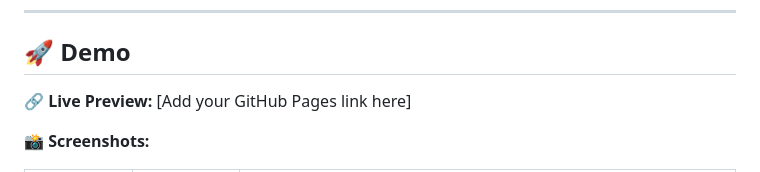
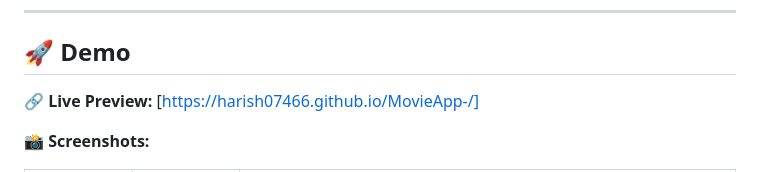
Before and after one commit to harish07466/MovieApp-, a Markdown page: README.md, the part around the change. Drawn GitHub-style.

```diff
--- a/README.md
+++ b/README.md
@@ -29,7 +29,7 @@
 
 ## 🚀 Demo
 
-🔗 **Live Preview:** \[Add your GitHub Pages link here]
+🔗 **Live Preview:** \[https://harish07466.github.io/MovieApp-/]
 
 📸 **Screenshots:**
 
```
